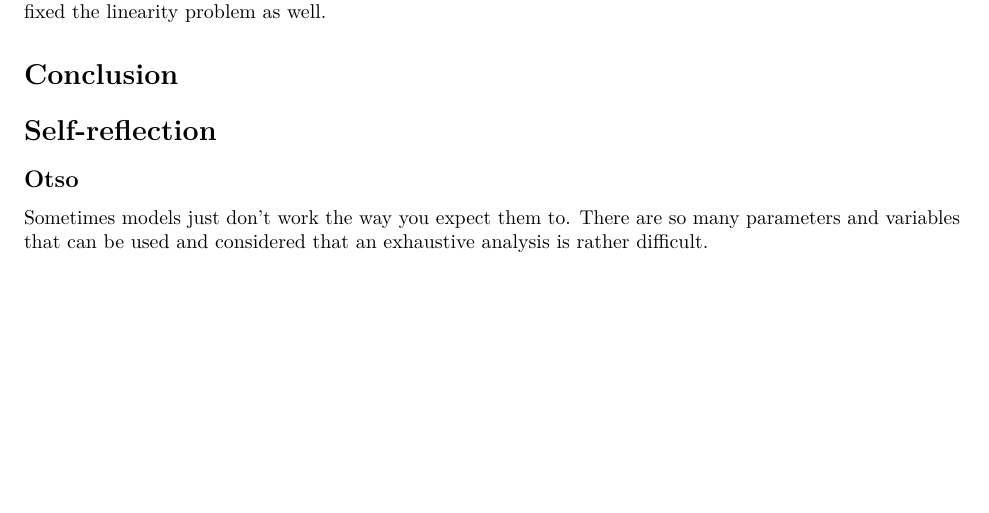
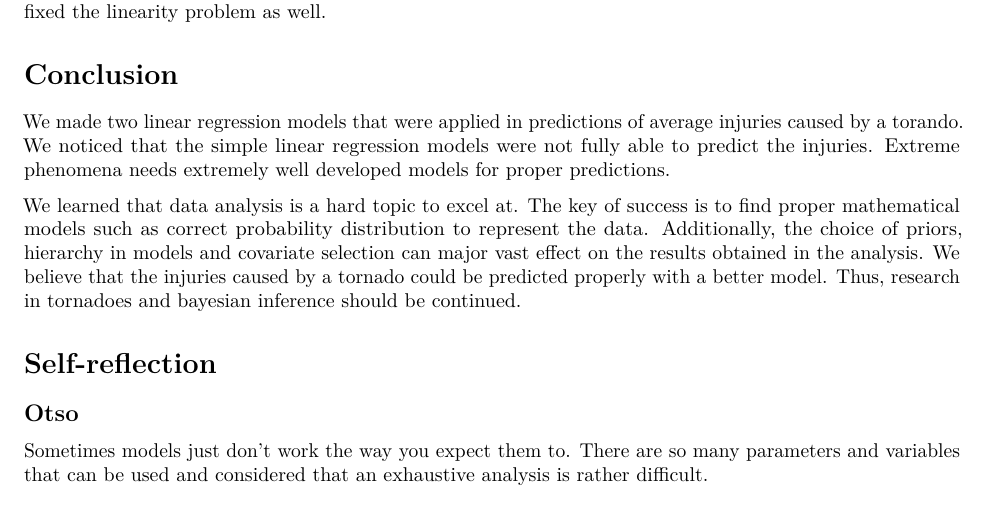
Before and after one commit to OsoWiz/BDA2022Project, an R Markdown document (Project.Rmd): part of page 6 of 6, cut so that both start at the same text, the shorter picture padded with empty space. Rendered offline with R 4.5, knitr and Pandoc, then LaTeX, with nearby package versions; some code elsewhere in the file could not run offline.

Commit message:
Add conclusions to the report

```diff
--- a/Project.Rmd
+++ b/Project.Rmd
@@ -289,7 +289,9 @@ A better formulation of our data would have perhaps functioned better than the t
 
 # Conclusion
 
+We made two linear regression models that were applied in predictions of average injuries caused by a torando. We noticed that the simple linear regression models were not fully able to predict the injuries. Extreme phenomena needs extremely well developed models for proper predictions.
 
+We learned that data analysis is a hard topic to excel at. The key of success is to find proper mathematical models such as correct probability distribution to represent the data. Additionally, the choice of priors, hierarchy in models and covariate selection can major vast effect on the results obtained in the analysis. We believe that the injuries caused by a tornado could be predicted properly with a better model. Thus, research in tornadoes and bayesian inference should be continued.
 
 # Self-reflection
 
```
